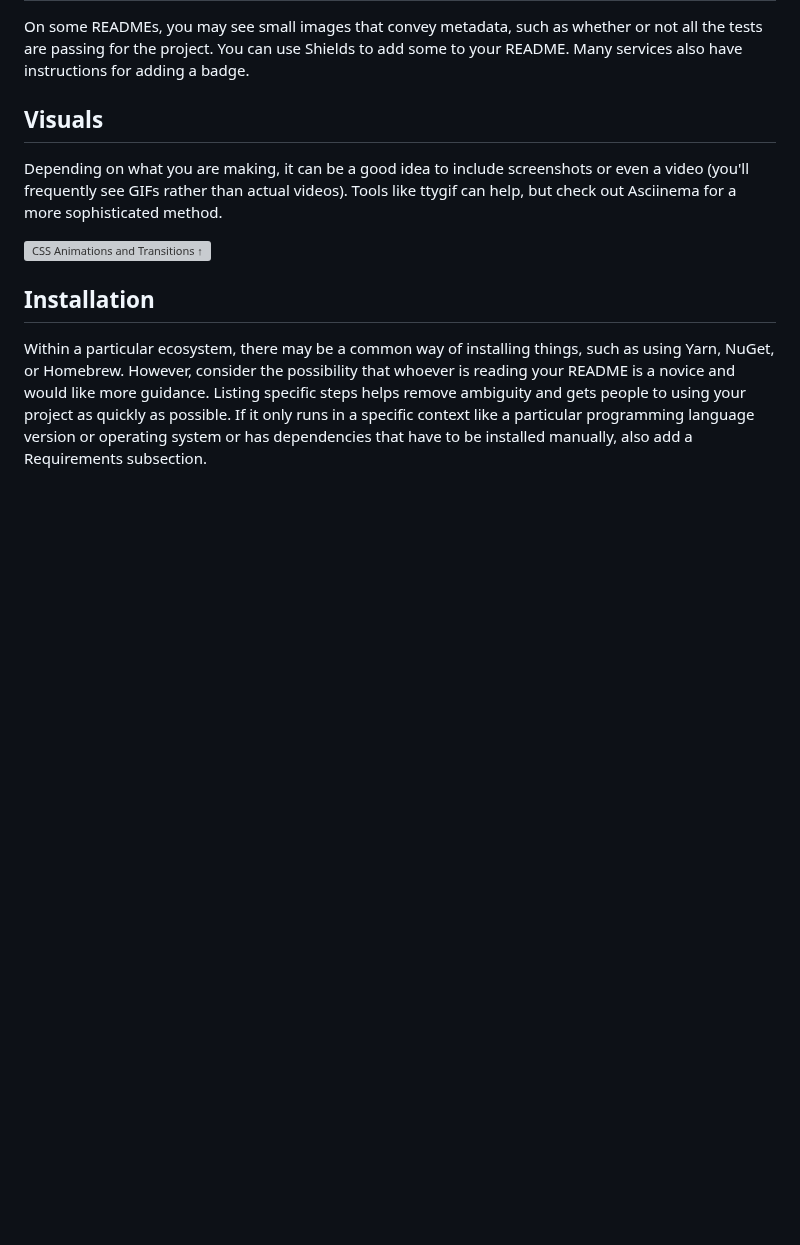
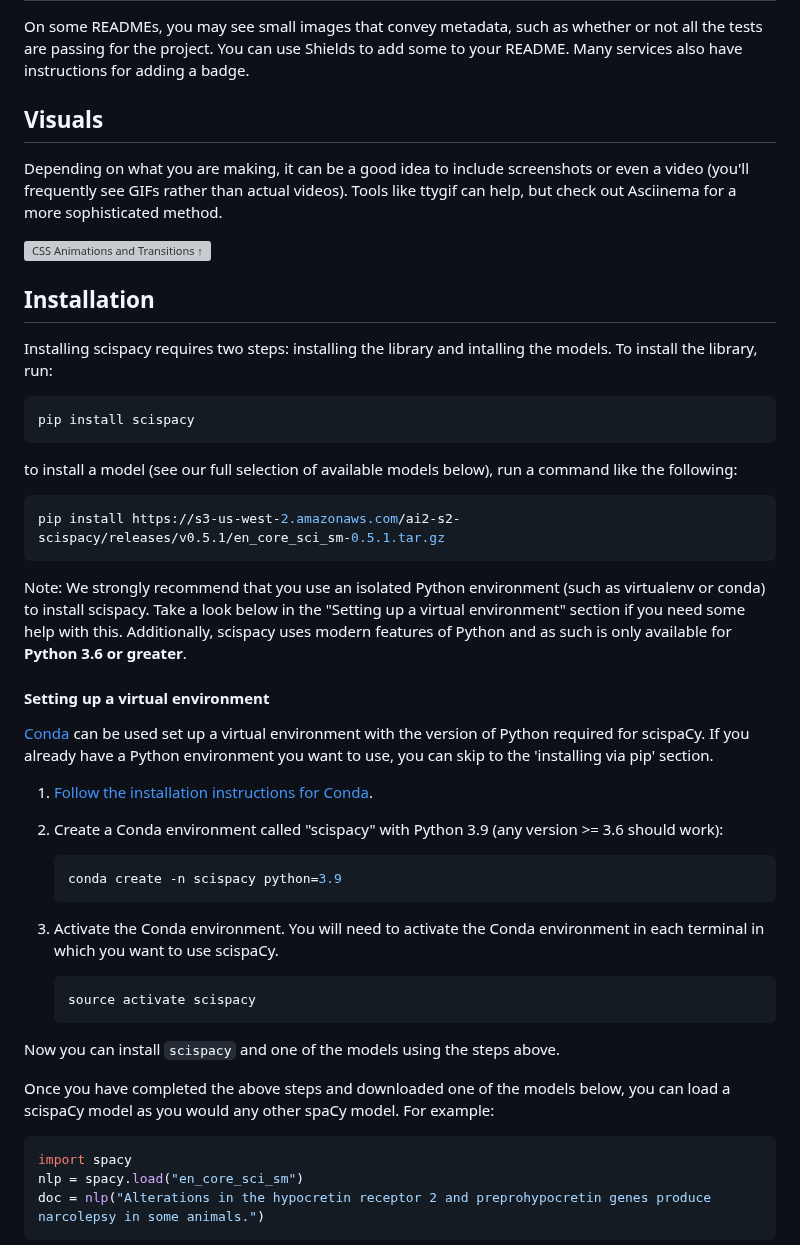
Before and after one commit to muskanmanav16/MAP-D, a Markdown page: README.md, the part around one of its changes. GitHub-like rendering; blank space fills up the shorter version; grey boxes are pictures that could not be loaded.

````diff
--- a/README.md
+++ b/README.md
@@ -67,5 +67,52 @@ Depending on what you are making, it can be a good idea to include screenshots o
 
 ![CSS Animations and Transitions ↑](/uploads/b35e62291ed8c7845b7514265d8129f6/css_animations_and_transitions.webm)
 
+
 ## Installation
-Within a particular ecosystem, there may be a common way of installing things, such as using Yarn, NuGet, or Homebrew. However, consider the possibility that whoever is reading your README is a novice and would like more guidance. Listing specific steps helps remove ambiguity and gets people to using your project as quickly as possible. If it only runs in a specific context like a particular programming language version or operating system or has dependencies that have to be installed manually, also add a Requirements subsection.
+Installing scispacy requires two steps: installing the library and intalling the models. To install the library, run:
+```bash
+pip install scispacy
+```
+
+to install a model (see our full selection of available models below), run a command like the following:
+
+```bash
+pip install https://s3-us-west-2.amazonaws.com/ai2-s2-scispacy/releases/v0.5.1/en_core_sci_sm-0.5.1.tar.gz
+```
+
+Note: We strongly recommend that you use an isolated Python environment (such as virtualenv or conda) to install scispacy.
+Take a look below in the "Setting up a virtual environment" section if you need some help with this.
+Additionally, scispacy uses modern features of Python and as such is only available for **Python 3.6 or greater**.
+
+
+
+#### Setting up a virtual environment
+
+[Conda](https://conda.io/) can be used set up a virtual environment with the
+version of Python required for scispaCy.  If you already have a Python
+environment you want to use, you can skip to the 'installing via pip' section.
+
+1.  [Follow the installation instructions for Conda](https://conda.io/projects/conda/en/latest/user-guide/install/index.html?highlight=conda#regular-installation).
+
+2.  Create a Conda environment called "scispacy" with Python 3.9 (any version >= 3.6 should work):
+
+    ```bash
+    conda create -n scispacy python=3.9
+    ```
+
+3.  Activate the Conda environment. You will need to activate the Conda environment in each terminal in which you want to use scispaCy.
+
+    ```bash
+    source activate scispacy
+    ```
+
+Now you can install `scispacy` and one of the models using the steps above.
+
+
+Once you have completed the above steps and downloaded one of the models below, you can load a scispaCy model as you would any other spaCy model. For example:
+```python
+import spacy
+nlp = spacy.load("en_core_sci_sm")
+doc = nlp("Alterations in the hypocretin receptor 2 and preprohypocretin genes produce narcolepsy in some animals.")
+```
+
````
Also changed, not shown: other parts of README.md (+27 -1 lines).
